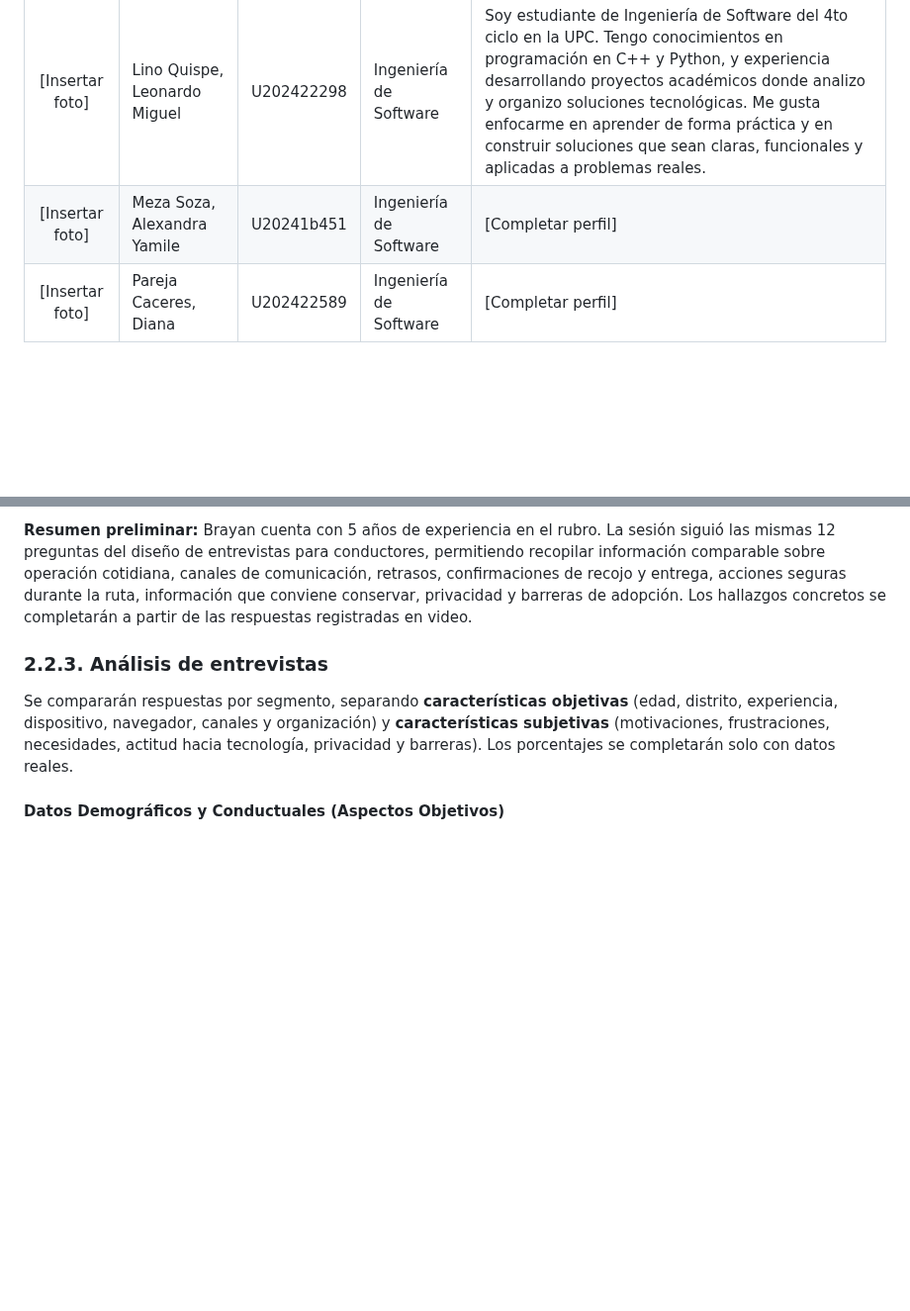
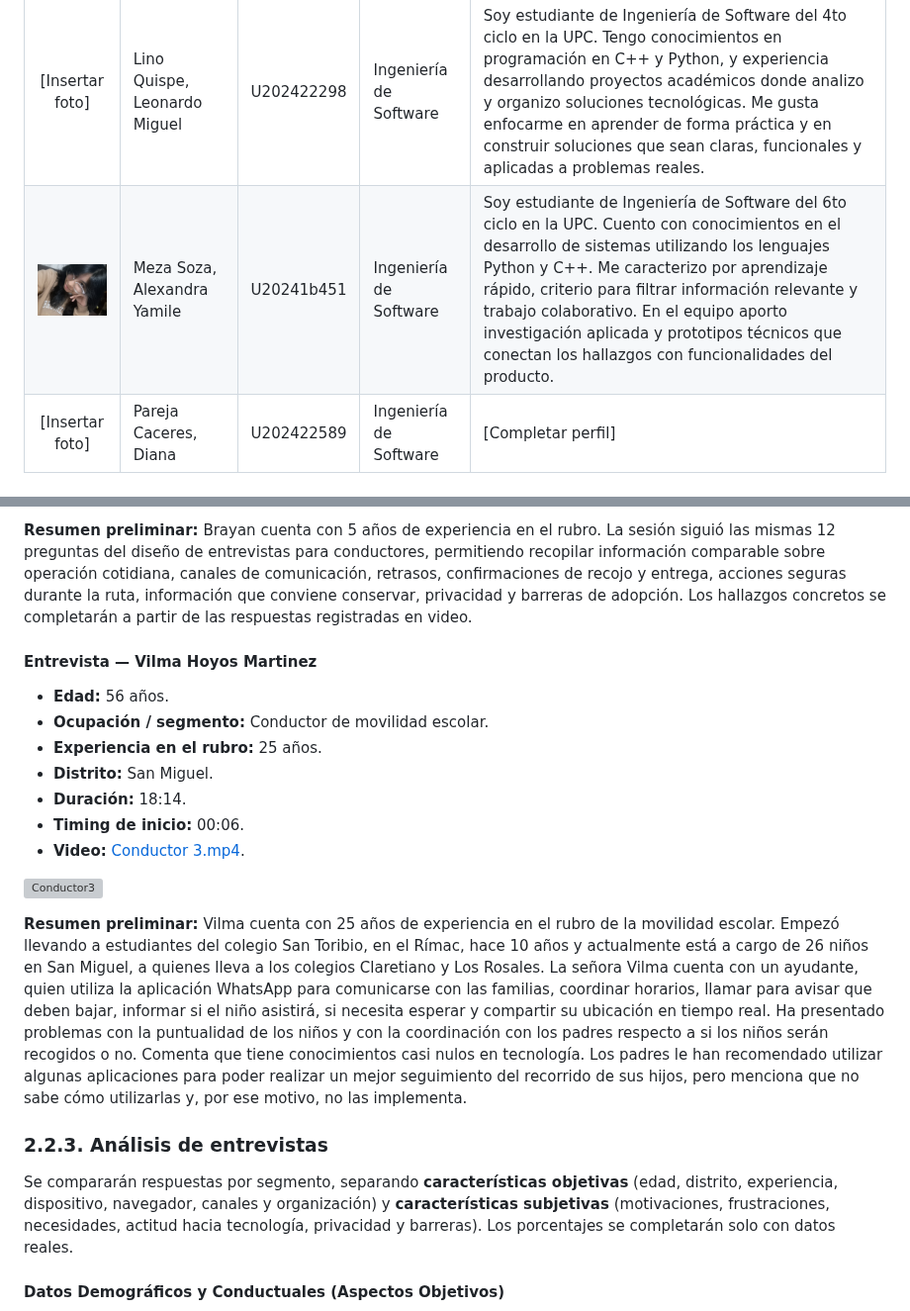
Before and after one commit to AIpaca-OS/project-report, a Markdown page: README.md, 2 parts joined by grey strips. Shown at 99% size. Rendered like a GitHub page; pictures changed too: assets/alexandra-meza.png (added); blank space fills up the shorter version; grey boxes are pictures that could not be loaded.

Commit message:
Update Chapter 2
docs: add interview and complete my student profile

```diff
--- a/README.md
+++ b/README.md
@@ -133,7 +133,7 @@ La startup inicia su propuesta en Lima y Callao, donde existe un mercado formal
     <tr><td align="center">[Insertar foto]</td><td>Díaz Ramírez, Alejandro</td><td>U202423084</td><td>Ingeniería de Software</td><td>[Completar perfil]</td></tr>
     <tr><td align="center">[Insertar foto]</td><td>Geronimo Puma, Kevin Joel</td><td>U202423163</td><td>Ingeniería de Software</td><td>[Completar perfil]</td></tr>
     <tr><td align="center">[Insertar foto]</td><td>Lino Quispe, Leonardo Miguel</td><td>U202422298</td><td>Ingeniería de Software</td><td>Soy estudiante de Ingeniería de Software del 4to ciclo en la UPC. Tengo conocimientos en programación en C++ y Python, y experiencia desarrollando proyectos académicos donde analizo y organizo soluciones tecnológicas. Me gusta enfocarme en aprender de forma práctica y en construir soluciones que sean claras, funcionales y aplicadas a problemas reales.</td></tr>
-    <tr><td align="center">[Insertar foto]</td><td>Meza Soza, Alexandra Yamile</td><td>U20241b451</td><td>Ingeniería de Software</td><td>[Completar perfil]</td></tr>
+    <tr><td align="center"><img src="assets/alexandra-meza.png" alt="Alexandra Yamile Meza Soza" width="120"/></td><td>Meza Soza, Alexandra Yamile</td><td>U20241b451</td><td>Ingeniería de Software</td><td>Soy estudiante de Ingeniería de Software del 6to ciclo en la UPC. Cuento con conocimientos en el desarrollo de sistemas utilizando los lenguajes Python y C++. Me caracterizo por aprendizaje rápido, criterio para filtrar información relevante y trabajo colaborativo. En el equipo aporto investigación aplicada y prototipos técnicos que conectan los hallazgos con funcionalidades del producto.</td></tr>
     <tr><td align="center">[Insertar foto]</td><td>Pareja Caceres, Diana</td><td>U202422589</td><td>Ingeniería de Software</td><td>[Completar perfil]</td></tr>
   </tbody>
 </table>
@@ -341,6 +341,20 @@ Para cada entrevista se registrará nombre completo, edad, distrito, segmento, c
 - **Screenshot:** captura de Google Meet proporcionada; pendiente de carga al repositorio.
 
 **Resumen preliminar:** Brayan cuenta con 5 años de experiencia en el rubro. La sesión siguió las mismas 12 preguntas del diseño de entrevistas para conductores, permitiendo recopilar información comparable sobre operación cotidiana, canales de comunicación, retrasos, confirmaciones de recojo y entrega, acciones seguras durante la ruta, información que conviene conservar, privacidad y barreras de adopción. Los hallazgos concretos se completarán a partir de las respuestas registradas en video.
+
+#### Entrevista — Vilma Hoyos Martinez
+
+- **Edad:** 56 años.
+- **Ocupación / segmento:** Conductor de movilidad escolar.
+- **Experiencia en el rubro:** 25 años.
+- **Distrito:** San Miguel.
+- **Duración:** 18:14.
+- **Timing de inicio:** 00:06.
+- **Video:** [Conductor 3.mp4](https://upcedupe-my.sharepoint.com/:v:/g/personal/u20241b451_upc_edu_pe/IQAarNiMmGEZT73ZVhSkpNMNAVFqyptTBINEQvTJU6AW7BY?nav=eyJyZWZlcnJhbEluZm8iOnsicmVmZXJyYWxBcHAiOiJTdHJlYW1XZWJBcHAiLCJyZWZlcnJhbFZpZXciOiJTaGFyZURpYWxvZy1MaW5rIiwicmVmZXJyYWxBcHBQbGF0Zm9ybSI6IldlYiIsInJlZmVycmFsTW9kZSI6InZpZXcifX0%3D&e=asjxgo).
+
+![Conductor3](assets/screenshots-interwiews/conductor-3.png)
+
+**Resumen preliminar:** Vilma cuenta con 25 años de experiencia en el rubro de la movilidad escolar. Empezó llevando a estudiantes del colegio San Toribio, en el Rímac, hace 10 años y actualmente está a cargo de 26 niños en San Miguel, a quienes lleva a los colegios Claretiano y Los Rosales. La señora Vilma cuenta con un ayudante, quien utiliza la aplicación WhatsApp para comunicarse con las familias, coordinar horarios, llamar para avisar que deben bajar, informar si el niño asistirá, si necesita esperar y compartir su ubicación en tiempo real. Ha presentado problemas con la puntualidad de los niños y con la coordinación con los padres respecto a si los niños serán recogidos o no. Comenta que tiene conocimientos casi nulos en tecnología. Los padres le han recomendado utilizar algunas aplicaciones para poder realizar un mejor seguimiento del recorrido de sus hijos, pero menciona que no sabe cómo utilizarlas y, por ese motivo, no las implementa.
 
 ### 2.2.3. Análisis de entrevistas
 
```
Also changed, not shown: other parts of README.md (+1 -1 lines), 1 other file.
